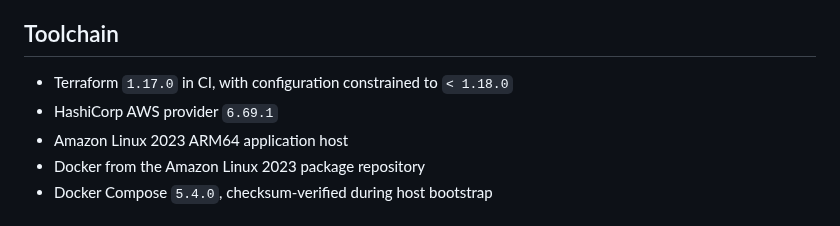
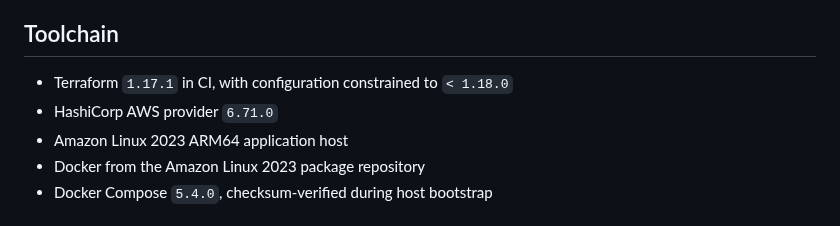
Before and after one commit to drakeg/twitclone, a Markdown page: infra/terraform/README.md, the part around the change. Rendered like a GitHub page.

Commit message:
Align Terraform toolchain documentation

```diff
--- a/infra/terraform/README.md
+++ b/infra/terraform/README.md
@@ -17,8 +17,8 @@ The EC2 resource is wired to the same container-first deployment artifacts used
 
 ## Toolchain
 
-- Terraform `1.17.0` in CI, with configuration constrained to `< 1.18.0`
-- HashiCorp AWS provider `6.69.1`
+- Terraform `1.17.1` in CI, with configuration constrained to `< 1.18.0`
+- HashiCorp AWS provider `6.71.0`
 - Amazon Linux 2023 ARM64 application host
 - Docker from the Amazon Linux 2023 package repository
 - Docker Compose `5.4.0`, checksum-verified during host bootstrap
```
